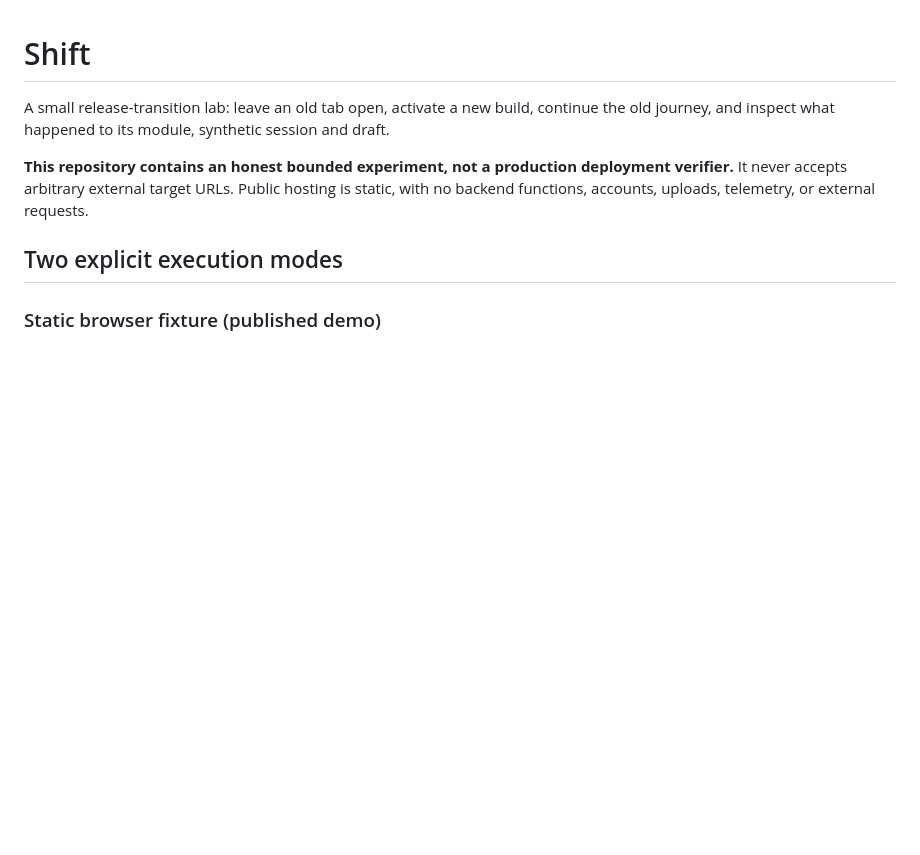
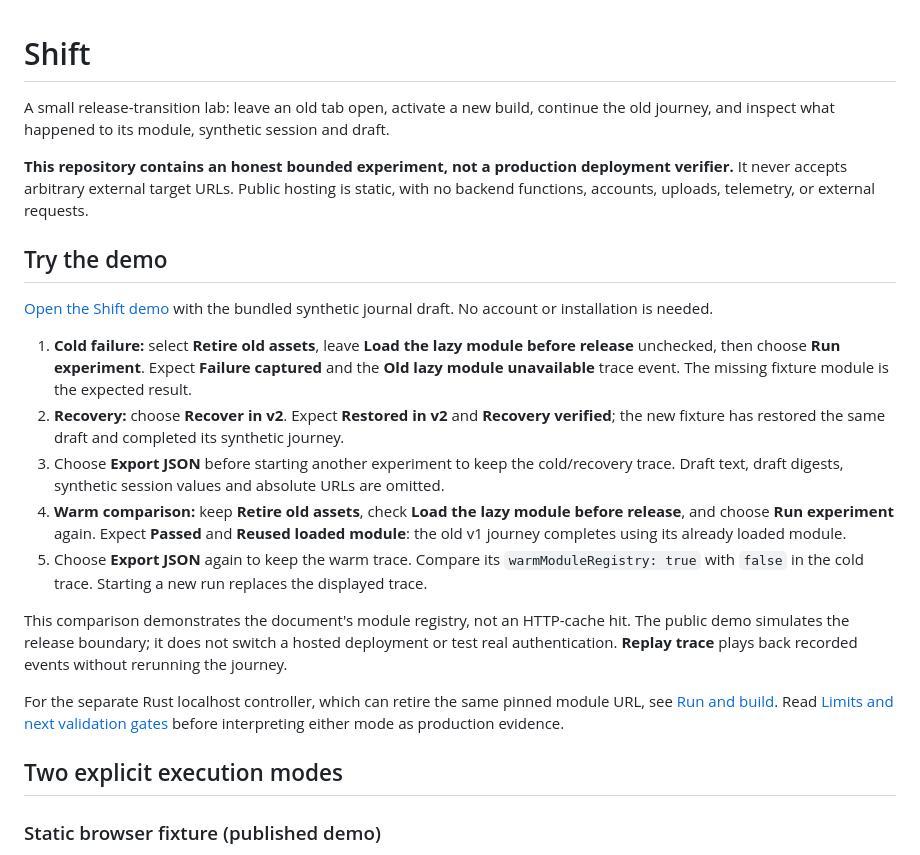
Before and after one commit to Emin-dev/shift, a Markdown page: README.md, the part around the change. Rendered like a GitHub page; blank space fills up the shorter version.

Commit message:
docs: add public synthetic cold and warm demo walkthrough

```diff
--- a/README.md
+++ b/README.md
@@ -3,6 +3,20 @@
 A small release-transition lab: leave an old tab open, activate a new build, continue the old journey, and inspect what happened to its module, synthetic session and draft.
 
 **This repository contains an honest bounded experiment, not a production deployment verifier.** It never accepts arbitrary external target URLs. Public hosting is static, with no backend functions, accounts, uploads, telemetry, or external requests.
+
+## Try the demo
+
+[Open the Shift demo](https://project-bbih8.vercel.app/) with the bundled synthetic journal draft. No account or installation is needed.
+
+1. **Cold failure:** select **Retire old assets**, leave **Load the lazy module before release** unchecked, then choose **Run experiment**. Expect **Failure captured** and the **Old lazy module unavailable** trace event. The missing fixture module is the expected result.
+2. **Recovery:** choose **Recover in v2**. Expect **Restored in v2** and **Recovery verified**; the new fixture has restored the same draft and completed its synthetic journey.
+3. Choose **Export JSON** before starting another experiment to keep the cold/recovery trace. Draft text, draft digests, synthetic session values and absolute URLs are omitted.
+4. **Warm comparison:** keep **Retire old assets**, check **Load the lazy module before release**, and choose **Run experiment** again. Expect **Passed** and **Reused loaded module**: the old v1 journey completes using its already loaded module.
+5. Choose **Export JSON** again to keep the warm trace. Compare its `warmModuleRegistry: true` with `false` in the cold trace. Starting a new run replaces the displayed trace.
+
+This comparison demonstrates the document's module registry, not an HTTP-cache hit. The public demo simulates the release boundary; it does not switch a hosted deployment or test real authentication. **Replay trace** plays back recorded events without rerunning the journey.
+
+For the separate Rust localhost controller, which can retire the same pinned module URL, see [Run and build](#run-and-build). Read [Limits and next validation gates](#limits-and-next-validation-gates) before interpreting either mode as production evidence.
 
 ## Two explicit execution modes
 
```
